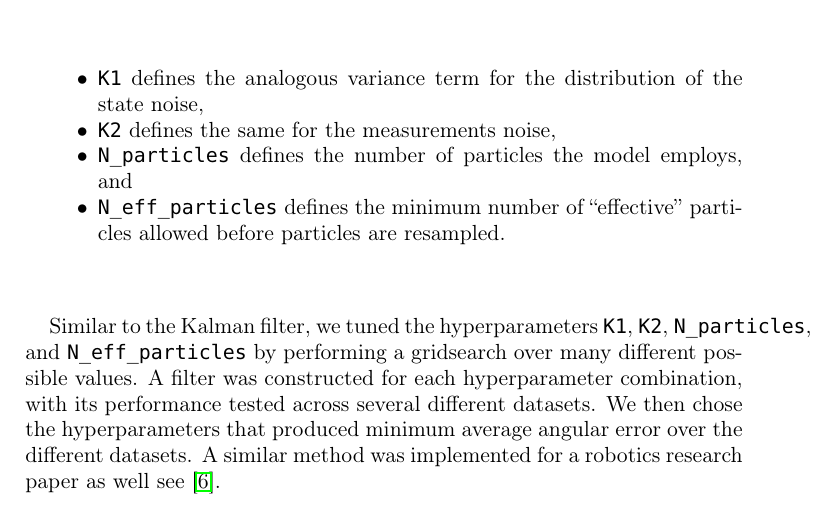
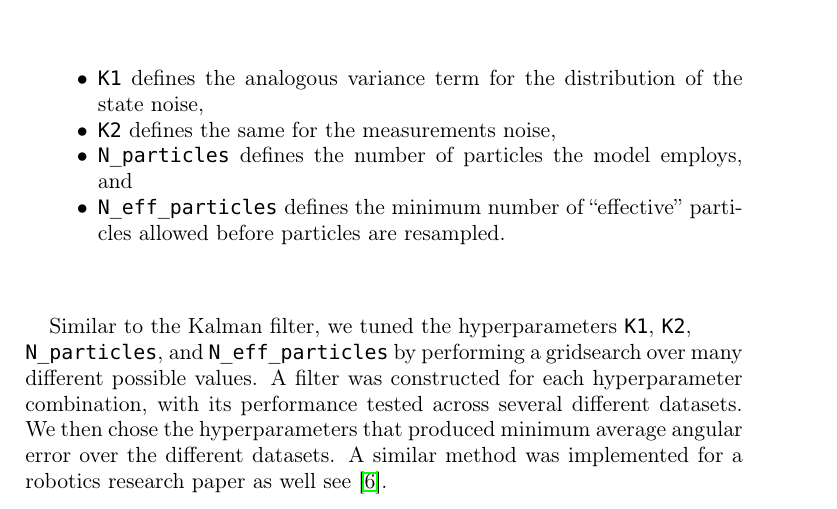
Before and after one commit to CanyonTurtle/cannon-curtis-spencer-tyler-acme, a LaTeX paper (vol-3/Rough_Draft.tex): part of page 5 of 9, cut so that both start at the same text. The pictures show the PDF file vol-3/Rough_Draft.pdf that the author committed with the source.

Commit message:
fixed alignment code font stuff

```diff
--- a/vol-3/Rough_Draft.tex
+++ b/vol-3/Rough_Draft.tex
@@ -180,8 +180,12 @@ The Particle filter is defined with the following hyperparameters:
     \item \lstinline{N_eff_particles} defines the minimum number of “effective” particles allowed before particles are resampled.
 \end{itemize}
 
-Similar to the Kalman filter, we tuned the hyperparameters \lstinline{K1}, \lstinline{K2}, \lstinline{N_particles}, and \lstinline{N_eff_particles} by performing a gridsearch over many different possible values. A filter was constructed for each hyperparameter combination, with its performance
-tested across several different datasets. We then chose the hyperparameters that produced minimum average angular error over the different datasets. A similar method was implemented for a robotics research paper as well see \cite{Oops}.
+Similar to the Kalman filter, we tuned the hyperparameters \lstinline{K1},
+\lstinline{K2},\newline \lstinline{N_particles}, and \lstinline{N_eff_particles} by performing a
+gridsearch over many different possible values. A filter was constructed for each hyperparameter
+combination, with its performance tested across several different datasets. We then chose the
+hyperparameters that produced minimum average angular error over the different datasets. A similar
+method was implemented for a robotics research paper as well see \cite{Oops}.
 
 \section{Results and Analysis}
 
```
Also changed, not shown: vol-3/Rough_Draft.pdf.
